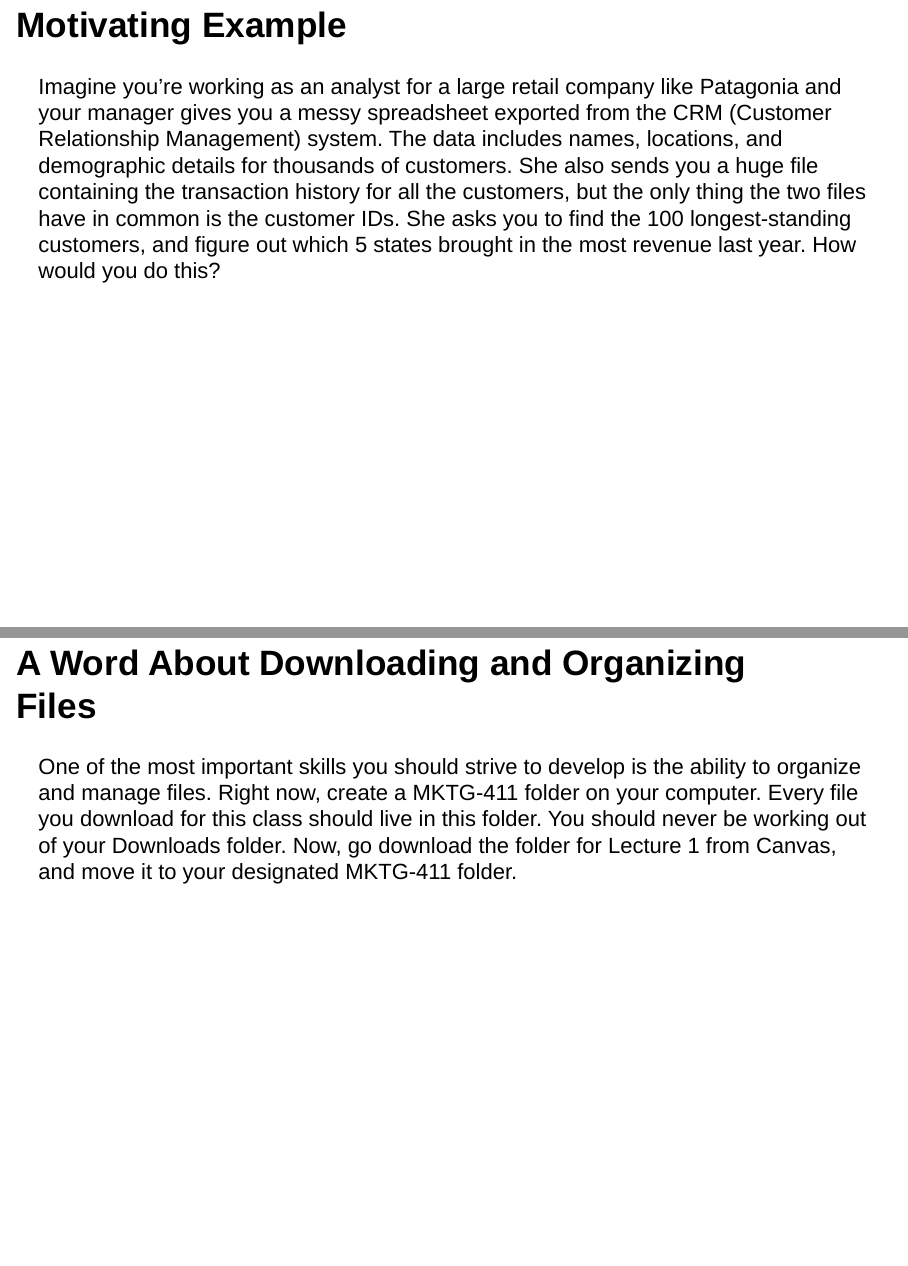
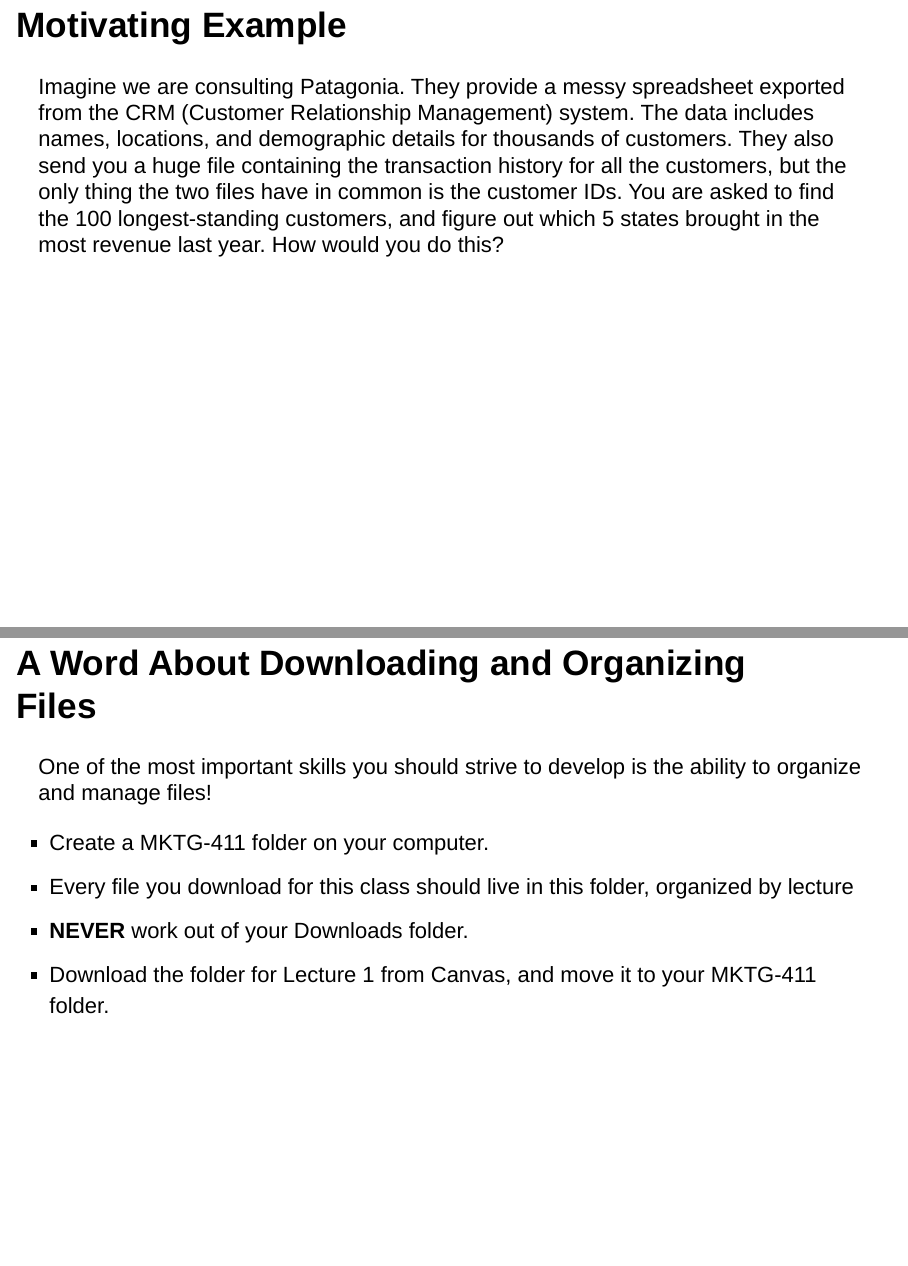
Before and after one commit to cdbale/02-R-and-Transform-Data, an R Markdown document (02 R and Transform Data.Rmd): pages 4 and 6 of 50 before the commit and pages 3 and 5 of 49 after it, joined at a grey line. Rendered offline with R 4.5, knitr and Pandoc, with nearby package versions; drawn as Slidy slides in place of the format the file asks for; some code elsewhere in the file could not run offline.

Commit message:
lecture 2 updates

```diff
--- a/02 R and Transform Data.Rmd
+++ b/02 R and Transform Data.Rmd
@@ -11,11 +11,10 @@ output:
 
 <center>
 ![](Figures/process_transform.png){width=900px}
----
 
 ## Motivating Example
 
-Imagine you're working as an analyst for a large retail company like Patagonia and your manager gives you a messy spreadsheet exported from the CRM (Customer Relationship Management) system. The data includes names, locations, and demographic details for thousands of customers. She also sends you a huge file containing the transaction history for all the customers, but the only thing the two files have in common is the customer IDs. She asks you to find the 100 longest-standing customers, and figure out which 5 states brought in the most revenue last year. How would you do this?
+Imagine we are consulting Patagonia. They provide a messy spreadsheet exported from the CRM (Customer Relationship Management) system. The data includes names, locations, and demographic details for thousands of customers. They also send you a huge file containing the transaction history for all the customers, but the only thing the two files have in common is the customer IDs. You are asked to find the 100 longest-standing customers, and figure out which 5 states brought in the most revenue last year. How would you do this?
 
 ##  Let's Get Set Up With R/RStudio
 
@@ -26,10 +25,12 @@ Imagine you're working as an analyst for a large retail company like Patagonia a
 ## A Word About Downloading and Organizing Files
 
 One of the most important skills you should strive to develop is the ability to
-organize and manage files. Right now, create a MKTG-411 folder on your computer.
-Every file you download for this class should live in this folder. You should
-never be working out of your Downloads folder. Now, go download the folder for
-Lecture 1 from Canvas, and move it to your designated MKTG-411 folder.
+organize and manage files!
+
+- Create a MKTG-411 folder on your computer.
+- Every file you download for this class should live in this folder, organized by lecture
+- **NEVER** work out of your Downloads folder.
+- Download the folder for Lecture 1 from Canvas, and move it to your MKTG-411 folder.
 
 ## R/RStudio Orientation
 
```
Also changed, not shown: 02-starter-code.qmd (+4 -0 lines), Exercise-02-Solution.qmd (+1 -1 lines), 02 R and Transform Data.Rmd (7 more changed lines), 4 other files.
